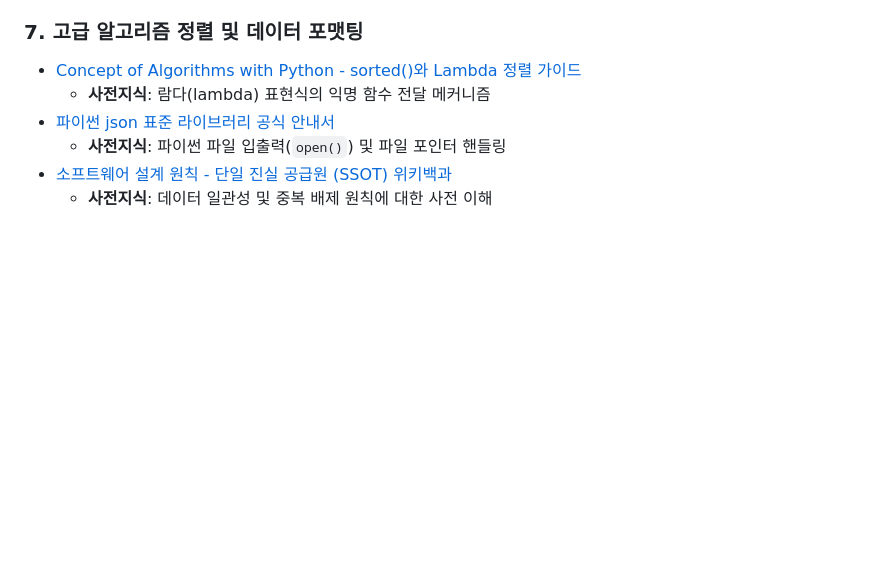
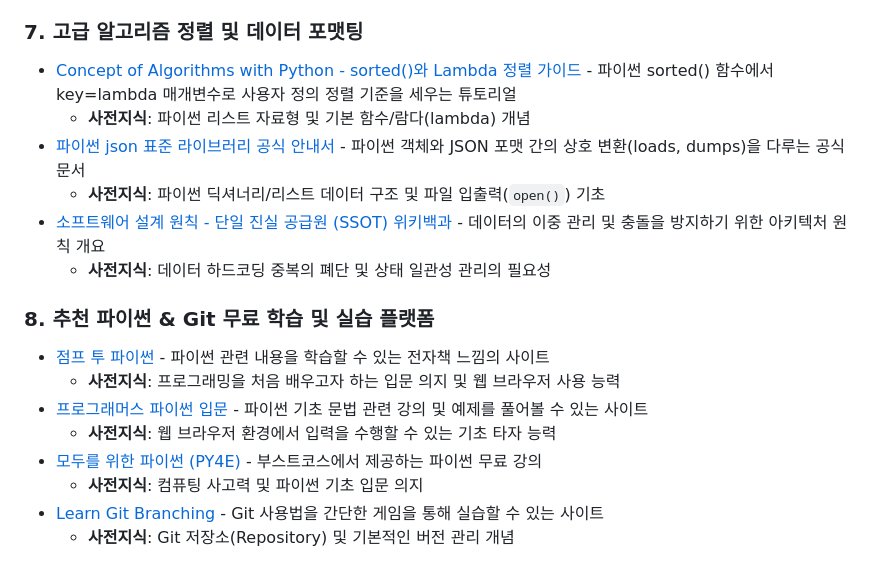
Before and after one commit to pnlkc/Codyssey, a Markdown page: A1-1/A1-1_통합가이드.md, the part around one of its changes. GitHub-like rendering; blank space fills up the shorter version.

Commit message:
docs: A1-1 통합 학습 레퍼런스 추가 및 사전지식 항목 전수 재정돈

```diff
--- a/A1-1/A1-1_통합가이드.md
+++ b/A1-1/A1-1_통합가이드.md
@@ -810,9 +810,19 @@
     *   **사전지식**: for 반복문 기초 및 리스트 순회 기법
 
 ### 7. 고급 알고리즘 정렬 및 데이터 포맷팅
-*   [Concept of Algorithms with Python - sorted()와 Lambda 정렬 가이드](https://wikidocs.net/233746)
-    *   **사전지식**: 람다(lambda) 표현식의 익명 함수 전달 메커니즘
-*   [파이썬 json 표준 라이브러리 공식 안내서](https://docs.python.org/ko/3/library/json.html)
-    *   **사전지식**: 파이썬 파일 입출력(`open()`) 및 파일 포인터 핸들링
-*   [소프트웨어 설계 원칙 - 단일 진실 공급원 (SSOT) 위키백과](https://ko.wikipedia.org/wiki/%EB%8B%A8%EC%9D%BC_%EC%A7%84%EC%8B%A4_%EA%B3%B5%EA%B8%89%EC%9B%90)
-    *   **사전지식**: 데이터 일관성 및 중복 배제 원칙에 대한 사전 이해
+*   [Concept of Algorithms with Python - sorted()와 Lambda 정렬 가이드](https://wikidocs.net/233746) - 파이썬 sorted() 함수에서 key=lambda 매개변수로 사용자 정의 정렬 기준을 세우는 튜토리얼
+    *   **사전지식**: 파이썬 리스트 자료형 및 기본 함수/람다(lambda) 개념
+*   [파이썬 json 표준 라이브러리 공식 안내서](https://docs.python.org/ko/3/library/json.html) - 파이썬 객체와 JSON 포맷 간의 상호 변환(loads, dumps)을 다루는 공식 문서
+    *   **사전지식**: 파이썬 딕셔너리/리스트 데이터 구조 및 파일 입출력(`open()`) 기초
+*   [소프트웨어 설계 원칙 - 단일 진실 공급원 (SSOT) 위키백과](https://ko.wikipedia.org/wiki/%EB%8B%A8%EC%9D%BC_%EC%A7%84%EC%8B%A4_%EA%B3%B5%EA%B8%89%EC%9B%90) - 데이터의 이중 관리 및 충돌을 방지하기 위한 아키텍처 원칙 개요
+    *   **사전지식**: 데이터 하드코딩 중복의 폐단 및 상태 일관성 관리의 필요성
+
+### 8. 추천 파이썬 & Git 무료 학습 및 실습 플랫폼
+*   [점프 투 파이썬](https://wikidocs.net/book/1) - 파이썬 관련 내용을 학습할 수 있는 전자책 느낌의 사이트
+    *   **사전지식**: 프로그래밍을 처음 배우고자 하는 입문 의지 및 웹 브라우저 사용 능력
+*   [프로그래머스 파이썬 입문](https://school.programmers.co.kr/learn/courses/2/2-%EB%AC%B4%EB%A3%8C-%ED%8C%8C%EC%9D%B4%EC%8D%AC-%EC%9E%85%EB%AC%B8) - 파이썬 기초 문법 관련 강의 및 예제를 풀어볼 수 있는 사이트
+    *   **사전지식**: 웹 브라우저 환경에서 입력을 수행할 수 있는 기초 타자 능력
+*   [모두를 위한 파이썬 (PY4E)](https://www.boostcourse.org/cs122) - 부스트코스에서 제공하는 파이썬 무료 강의
+    *   **사전지식**: 컴퓨팅 사고력 및 파이썬 기초 입문 의지
+*   [Learn Git Branching](https://learngitbranching.js.org/?locale=ko) - Git 사용법을 간단한 게임을 통해 실습할 수 있는 사이트
+    *   **사전지식**: Git 저장소(Repository) 및 기본적인 버전 관리 개념
```
Also changed, not shown: other parts of A1-1/A1-1_통합가이드.md (+115 -115 lines).
